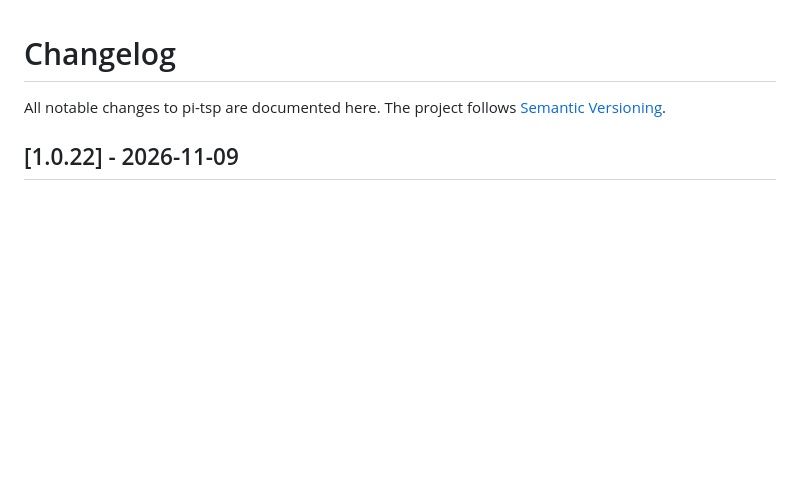
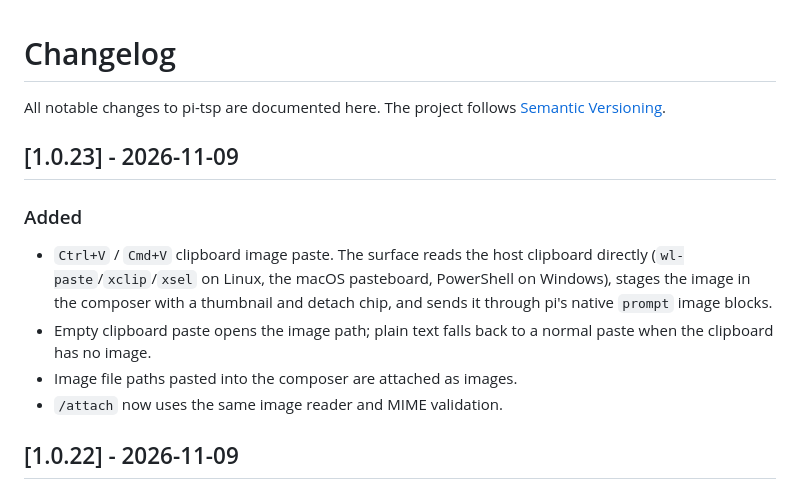
Before and after one commit to MadeBy561/pi-tsp, a Markdown page: CHANGELOG.md, the part around the change. Rendered like a GitHub page; blank space fills up the shorter version.

```diff
--- a/CHANGELOG.md
+++ b/CHANGELOG.md
@@ -2,6 +2,20 @@
 
 All notable changes to pi-tsp are documented here. The project follows
 [Semantic Versioning](https://semver.org/).
+
+## [1.0.23] - 2026-11-09
+
+### Added
+
+- `Ctrl+V` / `Cmd+V` clipboard image paste. The surface reads the host
+  clipboard directly (`wl-paste`/`xclip`/`xsel` on Linux, the macOS
+  pasteboard, PowerShell on Windows), stages the image in the composer with
+  a thumbnail and detach chip, and sends it through pi's native `prompt`
+  image blocks.
+- Empty clipboard paste opens the image path; plain text falls back to a
+  normal paste when the clipboard has no image.
+- Image file paths pasted into the composer are attached as images.
+- `/attach` now uses the same image reader and MIME validation.
 
 ## [1.0.22] - 2026-11-09
 
```
Also changed, not shown: README.md (+3 -3 lines), docs/pi-tsp-turn.png, docs/pi-tsp.png, 6 other files.
